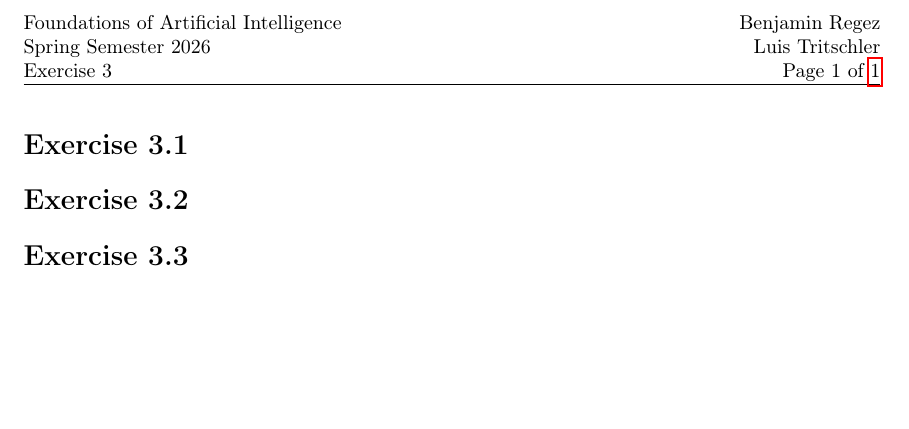
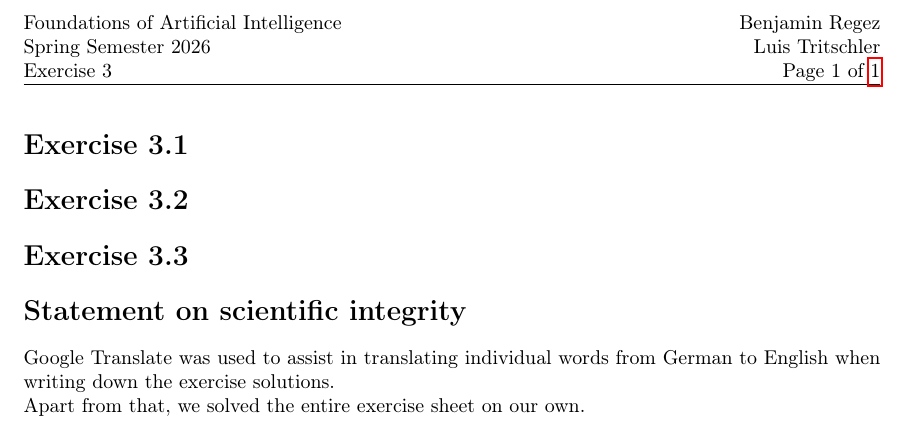
Before and after one commit to beniregez/AI_2026, a LaTeX document (ex03/sheet03_Regez_Tritschler.tex): part of the page, cut so that both start at the same text, the shorter picture padded with empty space. Compiled offline with pdfLaTeX.

Commit message:
Add scientific integrity statement

```diff
--- a/ex03/sheet03_Regez_Tritschler.tex
+++ b/ex03/sheet03_Regez_Tritschler.tex
@@ -45,4 +45,10 @@
 
 \section{}
 
+\section*{Statement on scientific integrity}
+Google Translate was used to assist in translating individual words from
+German to English when writing down the exercise solutions.\\
+Apart from that, we solved the entire exercise sheet on our own.
+
+
 \end{document}
```
